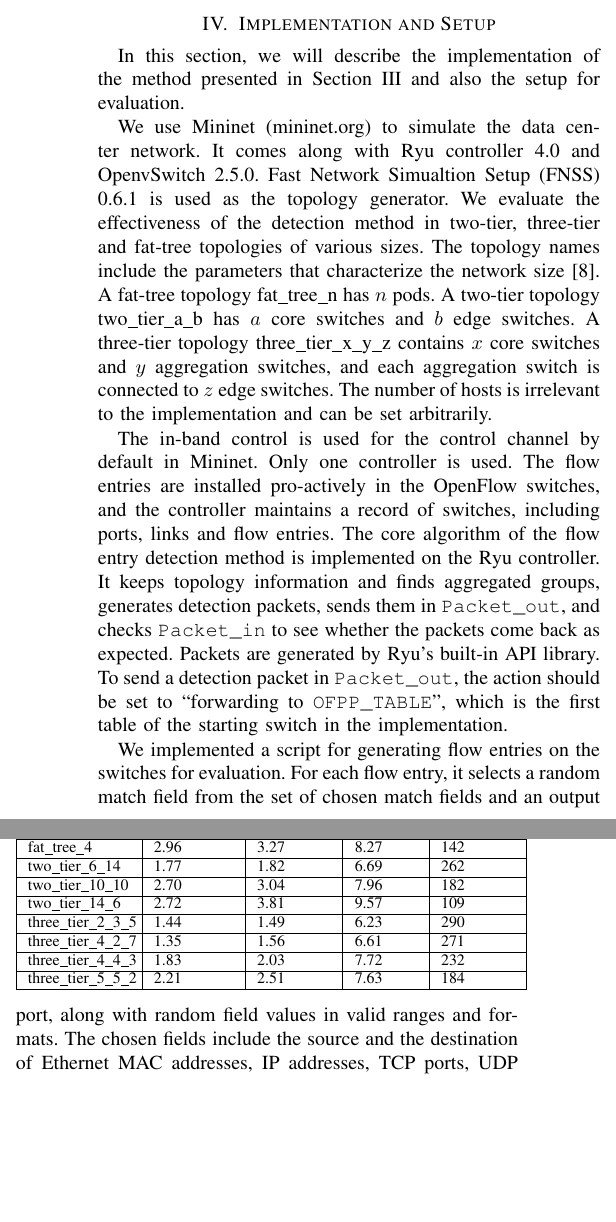
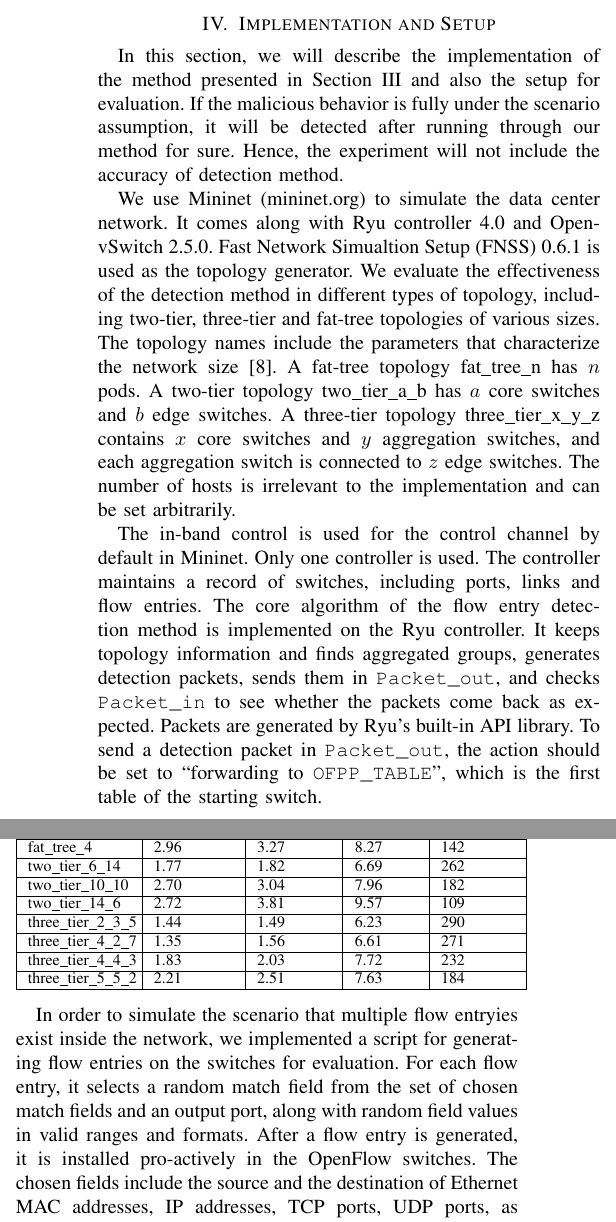
Before and after one commit to noname8135/master_thesis, a LaTeX paper (icnc2017.tex): two parts of the columns of page 4 of 6, joined at a grey line, cut so that both start at the same text, the shorter picture padded with empty space. Compiled offline with pdfLaTeX.

Commit message:
try to cover the issue stated by reviewers...

```diff
--- a/icnc2017.tex
+++ b/icnc2017.tex
@@ -356,7 +356,7 @@ Software-defined networking (SDN) is a dynamic, programmable, cost-effective sol
 
 Since Openflow switches lie between the controller and the hosts, an attacker can utilize a number of components to perform attacks. In \cite{HXWG15}, Hong et al. studied the attacks that poison network visibility and the countermeasure, but the situation in which switches are compromised is not considered. A compromised switch is able to modify its own flow entries for malicious behavior like undesired forwarding or packet dropping. It can also connect to a malicious controller and manipulate the control traffic in the way the attacker desires, such as sending forged OpenFlow messages. Another attack type is to exploit the topology discovery mechanism, making the controller into believing the existence of non-existing links.
 
-Although some protection methods have been proposed \cite{CKGL15,PJL16}, there has not been an efficient way to detect if there is any compromised switch in SDN. The detection method in \cite{CKGL15} tests if a flow entry works as expected one at a time, which is inefficient in a large network. FADE in \cite{PJL16} results in some false negatives and takes a while to go through the entire network. ATPG in \cite{ZKVM12} is able to test through all the rules in the network with few packets in a short time. However, it is designed for ordinary networks in the Internet, and the deployment requires the efforts such as setting up test terminals and network monitors. In this work, we present a method to discover compromised OpenFlow switches which do not follow the flow rules. It reduces the cost of detecting compromised switches and speed up the process. We fabricate the detection packets so that each can test multiple flow entries on multiple switches at a time by exploiting identical match field values or exclusive match fields in the flow entries. The main contributions of this work are as follows:
+Our motivation is that, although some protection methods have been proposed \cite{CKGL15,PJL16}, there has not been an efficient way to detect if there is any compromised switch in SDN. The detection method in \cite{CKGL15} tests if a flow entry works as expected one at a time, which is inefficient in a large network. FADE in \cite{PJL16} results in some false negatives and takes a while to go through the entire network. ATPG in \cite{ZKVM12} is able to test through all the rules in the network with few packets in a short time. However, it is designed for ordinary networks in the Internet, and the deployment requires the efforts such as setting up test terminals and network monitors. In this work, we present a method to discover compromised OpenFlow switches which do not follow the flow rules. It reduces the cost of detecting compromised switches and speed up the process. We fabricate the detection packets so that each can test multiple flow entries on multiple switches at a time by exploiting identical match field values or exclusive match fields in the flow entries. The main contributions of this work are as follows:
 
 \begin{enumerate}
 \item
@@ -487,13 +487,13 @@ The controller checks two things to see if the forwarding actions of all entries
 
 \section{Implementation and Setup}
 \label{Implementation_and_Evaluation}
-In this section, we will describe the implementation of the method presented in Section~\ref{sec:method} and also the setup for evaluation.
+In this section, we will describe the implementation of the method presented in Section~\ref{sec:method} and also the setup for evaluation. If the malicious behavior is fully under the scenario assumption, it will be detected after running through our method for sure. Hence, the experiment will not include the accuracy of detection method.
 
-We use Mininet (\url{mininet.org}) to simulate the data center network. It comes along with Ryu controller 4.0 and OpenvSwitch 2.5.0. Fast Network Simualtion Setup (FNSS) 0.6.1 is used as the topology generator. We evaluate the effectiveness of the detection method in two-tier, three-tier and fat-tree topologies of various sizes. The topology names include the parameters that characterize the network size \cite{FNSS}. A fat-tree topology fat\_tree\_n has $n$ pods. A two-tier topology two\_tier\_a\_b has $a$ core switches and $b$ edge switches. A three-tier topology three\_tier\_x\_y\_z contains $x$ core switches and $y$ aggregation switches, and each aggregation switch is connected to $z$ edge switches. The number of hosts is irrelevant to the implementation and can be set arbitrarily.
+We use Mininet (\url{mininet.org}) to simulate the data center network. It comes along with Ryu controller 4.0 and OpenvSwitch 2.5.0. Fast Network Simualtion Setup (FNSS) 0.6.1 is used as the topology generator. We evaluate the effectiveness of the detection method in different types of topology, including two-tier, three-tier and fat-tree topologies of various sizes. The topology names include the parameters that characterize the network size \cite{FNSS}. A fat-tree topology fat\_tree\_n has $n$ pods. A two-tier topology two\_tier\_a\_b has $a$ core switches and $b$ edge switches. A three-tier topology three\_tier\_x\_y\_z contains $x$ core switches and $y$ aggregation switches, and each aggregation switch is connected to $z$ edge switches. The number of hosts is irrelevant to the implementation and can be set arbitrarily.
 
-The in-band control is used for the control channel by default in Mininet. Only one controller is used. The flow entries are installed pro-actively in the OpenFlow switches, and the controller maintains a record of switches, including ports, links and flow entries. The core algorithm of the flow entry detection method is implemented on the Ryu controller. It keeps topology information and finds aggregated groups, generates detection packets, sends them in \texttt{Packet\_out}, and checks \texttt{Packet\_in} to see whether the packets come back as expected. Packets are generated by Ryu's built-in API library. To send a detection packet in \texttt{Packet\_out}, the action should be set to ``forwarding to \texttt{OFPP\_TABLE}'', which is the first table of the starting switch in the implementation.
+The in-band control is used for the control channel by default in Mininet. Only one controller is used. The controller maintains a record of switches, including ports, links and flow entries. The core algorithm of the flow entry detection method is implemented on the Ryu controller. It keeps topology information and finds aggregated groups, generates detection packets, sends them in \texttt{Packet\_out}, and checks \texttt{Packet\_in} to see whether the packets come back as expected. Packets are generated by Ryu's built-in API library. To send a detection packet in \texttt{Packet\_out}, the action should be set to ``forwarding to \texttt{OFPP\_TABLE}'', which is the first table of the starting switch.
 
-We implemented a script for generating flow entries on the switches for evaluation. For each flow entry, it selects a random match field from the set of chosen match fields and an output port, along with random field values in valid ranges and formats. The chosen fields include the source and the destination of Ethernet MAC addresses, IP addresses, TCP ports, UDP ports, as well as icmpv4\_type and icmpv4\_code. There will be only ``output port\_no'' action in all the flow entries. For simplicity, the following configurations are considered for flow entry generation:
+In order to simulate the scenario that multiple flow entryies exist inside the network, we implemented a script for generating flow entries on the switches for evaluation. For each flow entry, it selects a random match field from the set of chosen match fields and an output port, along with random field values in valid ranges and formats. After a flow entry is generated, it is installed pro-actively in the OpenFlow switches. The chosen fields include the source and the destination of Ethernet MAC addresses, IP addresses, TCP ports, UDP ports, as well as icmpv4\_type and icmpv4\_code. There will be only ``output port\_no'' action in all the flow entries. For simplicity, the following configurations are considered for flow entry generation:
 
 \begin{itemize}
 \item
```
Also changed, not shown: figures/experiment.pdf (added), figures/fig_for_exp.pdf (added).
